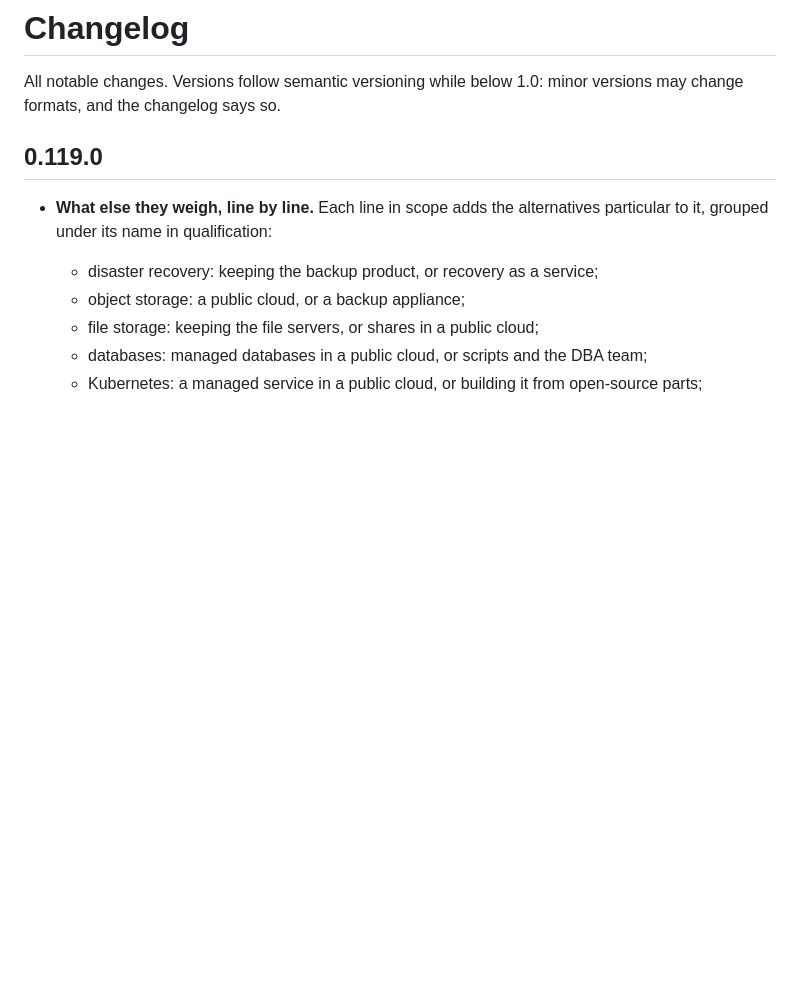
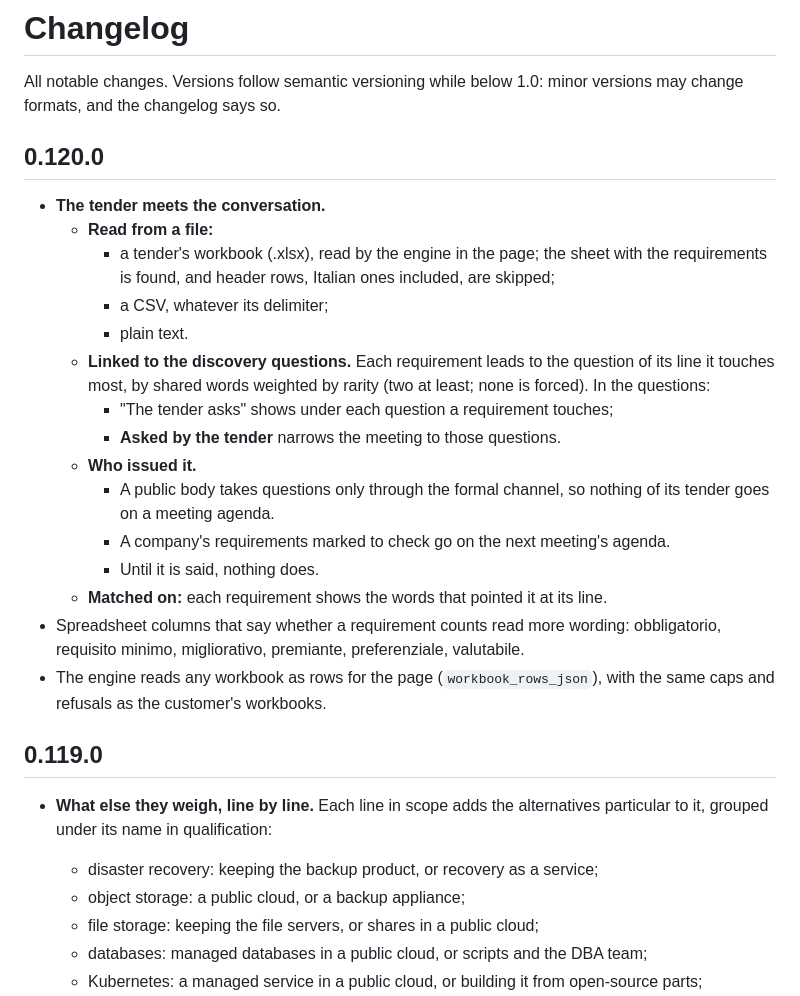
Before and after one commit to riccardomenegazzo/beyond-90, a Markdown page: CHANGELOG.md, the part around the change. GitHub-like rendering; blank space fills up the shorter version.

```diff
--- a/CHANGELOG.md
+++ b/CHANGELOG.md
@@ -1,6 +1,24 @@
 # Changelog
 
 All notable changes. Versions follow semantic versioning while below 1.0: minor versions may change formats, and the changelog says so.
+
+## 0.120.0
+
+- **The tender meets the conversation.**
+  - **Read from a file:**
+    - a tender's workbook (.xlsx), read by the engine in the page; the sheet with the requirements is found, and header rows, Italian ones included, are skipped;
+    - a CSV, whatever its delimiter;
+    - plain text.
+  - **Linked to the discovery questions.** Each requirement leads to the question of its line it touches most, by shared words weighted by rarity (two at least; none is forced). In the questions:
+    - "The tender asks" shows under each question a requirement touches;
+    - **Asked by the tender** narrows the meeting to those questions.
+  - **Who issued it.**
+    - A public body takes questions only through the formal channel, so nothing of its tender goes on a meeting agenda.
+    - A company's requirements marked to check go on the next meeting's agenda.
+    - Until it is said, nothing does.
+  - **Matched on:** each requirement shows the words that pointed it at its line.
+- Spreadsheet columns that say whether a requirement counts read more wording: obbligatorio, requisito minimo, migliorativo, premiante, preferenziale, valutabile.
+- The engine reads any workbook as rows for the page (`workbook_rows_json`), with the same caps and refusals as the customer's workbooks.
 
 ## 0.119.0
 
```
Also changed, not shown: SPEC.md (+1 -1 lines), docs/workshop.md (+18 -1 lines), docs/img/app-rfp.png, 15 other files.
